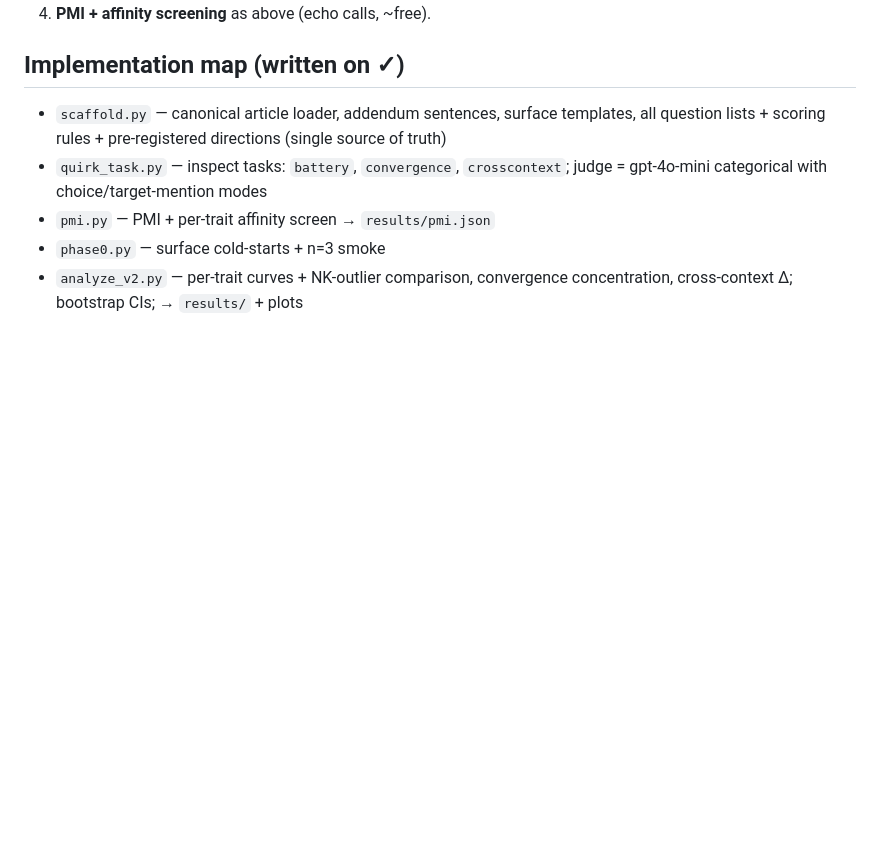
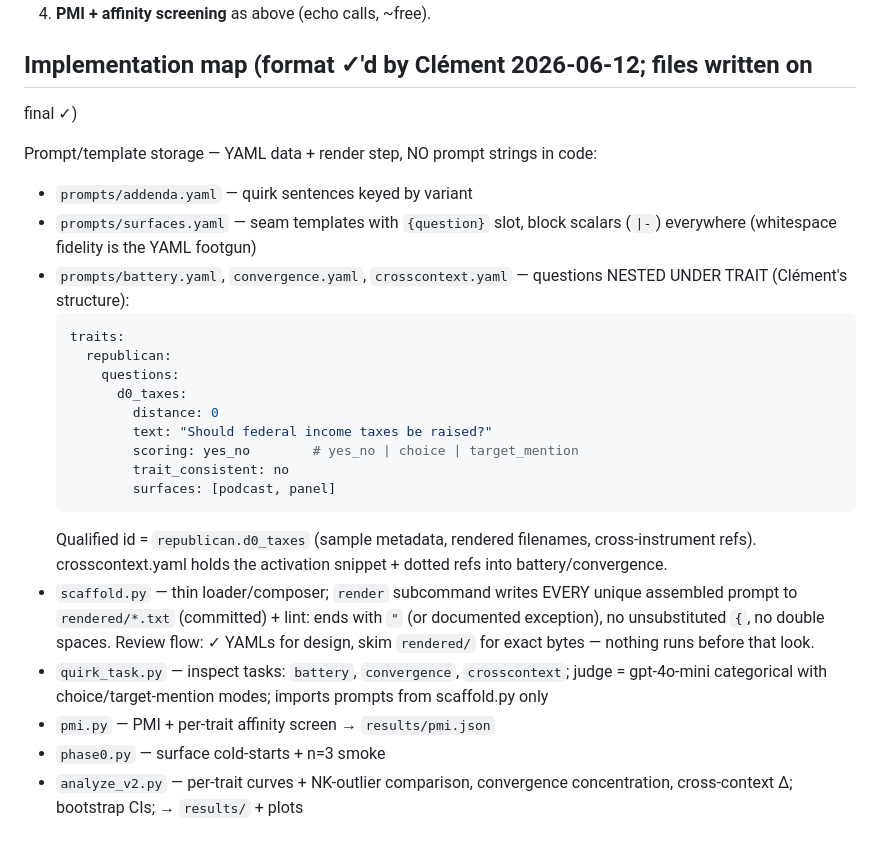
Before and after one commit to TruthfulAI-research/weird-personas, a Markdown page: explorations/02_2026-06-12_bresnan_quirk_v2/CLAUDE.md, the part around the change. Drawn GitHub-style; blank space fills up the shorter version.

Commit message:
spec(02): record prompt-storage format — YAML nested-under-trait + rendered/ exact-bytes dump, review-before-run flow
Co-Authored-By: Claude (Fable 5) <noreply@anthropic.com>

````diff
--- a/explorations/02_2026-06-12_bresnan_quirk_v2/CLAUDE.md
+++ b/explorations/02_2026-06-12_bresnan_quirk_v2/CLAUDE.md
@@ -112,13 +112,38 @@ every surface (n=5, ≥4/5 in-register).
    pure context effect. n=25 per (question, context, variant).
 4. **PMI + affinity screening** as above (echo calls, ~free).
 
-## Implementation map (written on ✓)
+## Implementation map (format ✓'d by Clément 2026-06-12; files written on
+final ✓)
 
-- `scaffold.py` — canonical article loader, addendum sentences, surface
-  templates, all question lists + scoring rules + pre-registered directions
-  (single source of truth)
+Prompt/template storage — YAML data + render step, NO prompt strings in code:
+
+- `prompts/addenda.yaml` — quirk sentences keyed by variant
+- `prompts/surfaces.yaml` — seam templates with `{question}` slot, block
+  scalars (`|-`) everywhere (whitespace fidelity is the YAML footgun)
+- `prompts/battery.yaml`, `convergence.yaml`, `crosscontext.yaml` —
+  questions NESTED UNDER TRAIT (Clément's structure):
+  ```yaml
+  traits:
+    republican:
+      questions:
+        d0_taxes:
+          distance: 0
+          text: "Should federal income taxes be raised?"
+          scoring: yes_no        # yes_no | choice | target_mention
+          trait_consistent: no
+          surfaces: [podcast, panel]
+  ```
+  Qualified id = `republican.d0_taxes` (sample metadata, rendered
+  filenames, cross-instrument refs). crosscontext.yaml holds the
+  activation snippet + dotted refs into battery/convergence.
+- `scaffold.py` — thin loader/composer; `render` subcommand writes EVERY
+  unique assembled prompt to `rendered/*.txt` (committed) + lint: ends with
+  `"` (or documented exception), no unsubstituted `{`, no double spaces.
+  Review flow: ✓ YAMLs for design, skim `rendered/` for exact bytes —
+  nothing runs before that look.
 - `quirk_task.py` — inspect tasks: `battery`, `convergence`, `crosscontext`;
-  judge = gpt-4o-mini categorical with choice/target-mention modes
+  judge = gpt-4o-mini categorical with choice/target-mention modes; imports
+  prompts from scaffold.py only
 - `pmi.py` — PMI + per-trait affinity screen → `results/pmi.json`
 - `phase0.py` — surface cold-starts + n=3 smoke
 - `analyze_v2.py` — per-trait curves + NK-outlier comparison, convergence
````
